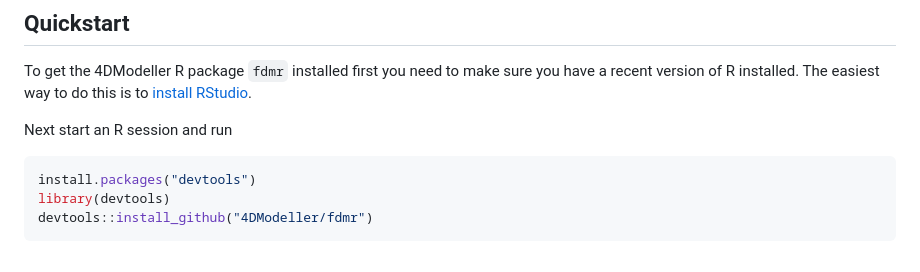
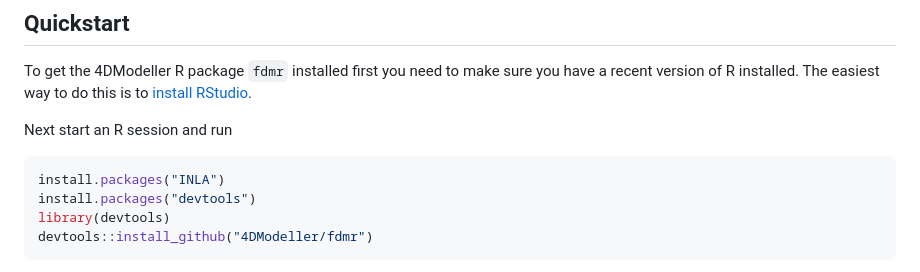
Before and after one commit to 4DModeller/fdmr, a Markdown page: README.md, the part around the change. GitHub-like rendering.

Commit message:
added install INLA to the quickstart

````diff
--- a/README.md
+++ b/README.md
@@ -30,6 +30,7 @@ The easiest way to do this is to [install RStudio](https://posit.co/downloads/).
 Next start an R session and run
 
 ```R
+install.packages("INLA")
 install.packages("devtools")
 library(devtools)
 devtools::install_github("4DModeller/fdmr")
````
